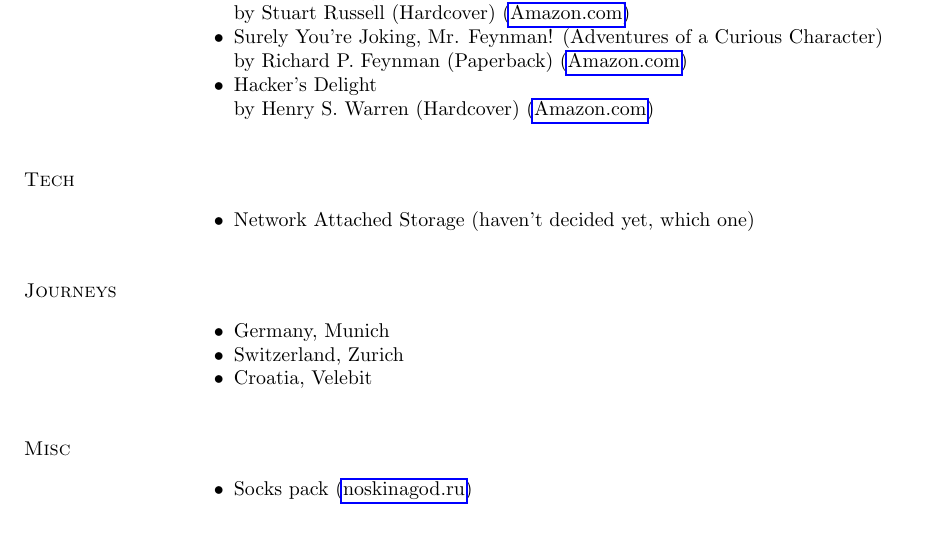
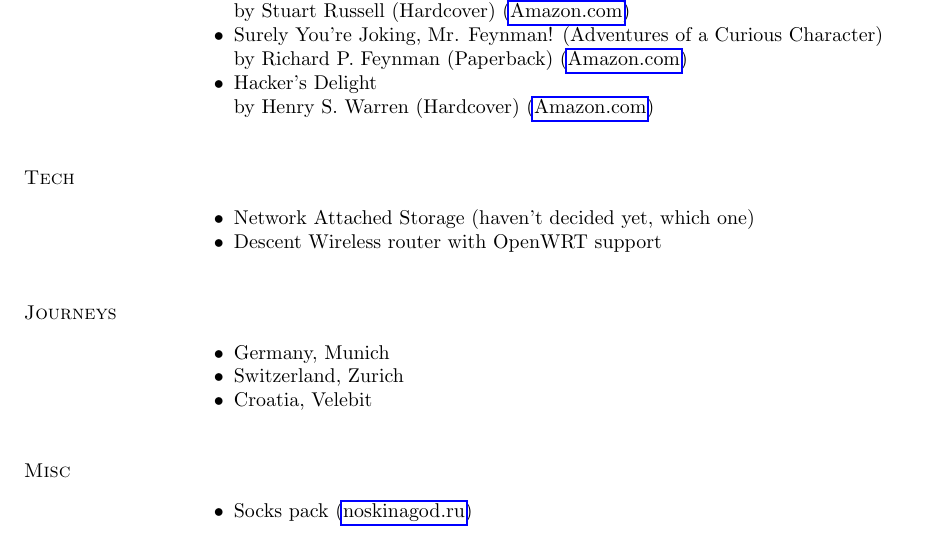
Before and after one commit to little-arhat/larhat-wishlist, a LaTeX document (Wishlist.tex): part of page 2 of 2, cut so that both start at the same text. Compiled offline with pdfLaTeX.

Commit message:
i want ipv6 :-)

```diff
--- a/Wishlist.tex
+++ b/Wishlist.tex
@@ -220,6 +220,7 @@
 \section {Tech}
 	\begin{innerlist}
 		\item Network Attached Storage (haven't decided yet, which one)
+		\item Descent Wireless router with OpenWRT support
 	\end{innerlist}
 \section {Journeys}
 	\begin{innerlist}
```
